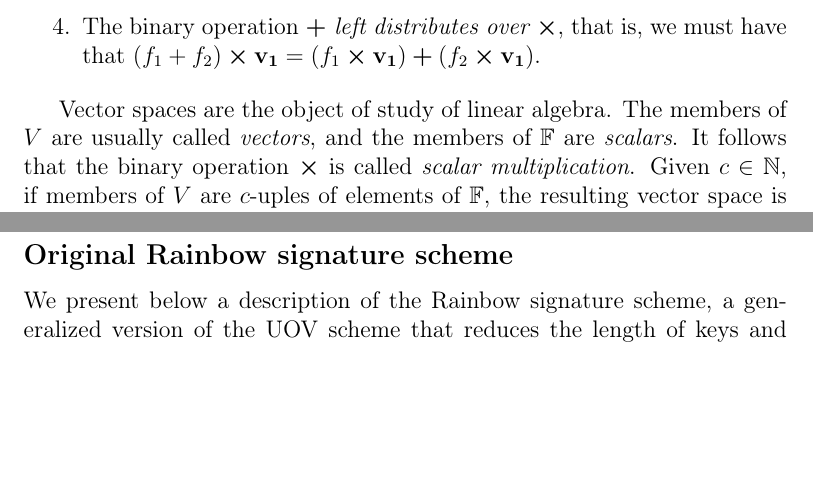
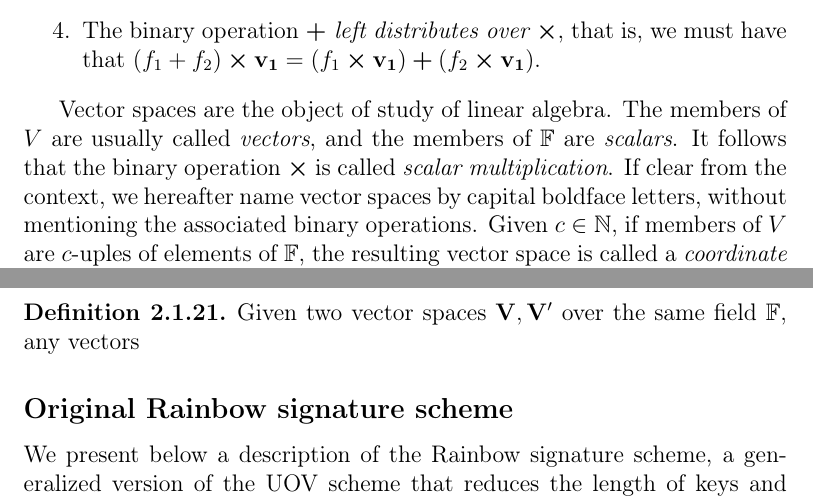
Before and after one commit to zambonin/msc, a LaTeX thesis (main.tex): two parts of pages 12 and 13 of 37, joined at a grey line, cut so that both start at the same text, the shorter picture padded with empty space. Compiled offline with pdfLaTeX.

Commit message:
overleaf_to_git: update main.tex from r4781 to r4793

```diff
--- a/main.tex
+++ b/main.tex
@@ -224,7 +224,7 @@ To generalize the notion of grouping polynomials into a system, it is useful to
   \end{enumerate}
 \end{definition}
 
-Vector spaces are the object of study of linear algebra. The members of $V$ are usually called \emph{vectors}, and the members of $\mathbb{F}$ are \emph{scalars}. It follows that the binary operation $\bm{\times}$ is called \emph{scalar multiplication}. Given $c \in \mathbb{N}$, if members of $V$ are $c$-uples of elements of $\mathbb{F}$, the resulting vector space is called a \emph{coordinate space} and usually represented by $\mathbb{F}^{c}$. We can thus recall Definition~\ref{} and create a function of several polynomials.
+Vector spaces are the object of study of linear algebra. The members of $V$ are usually called \emph{vectors}, and the members of $\mathbb{F}$ are \emph{scalars}. It follows that the binary operation $\bm{\times}$ is called \emph{scalar multiplication}. If clear from the context, we hereafter name vector spaces by capital boldface letters, without mentioning the associated binary operations. Given $c \in \mathbb{N}$, if members of $V$ are $c$-uples of elements of $\mathbb{F}$, the resulting vector space is called a \emph{coordinate space} and usually represented by $\mathbb{F}^{c}$. We can thus recall Definition~\ref{} and create a function of several polynomials.
 
 \begin{definition}
   Given $n, m \in \mathbb{N}$, a finite field $\mathbb{F}$ and $p_{1}, \dots, p_{m} \in \mathbb{F}[x_{1}, \dots, x_{n}]$, a \emph{polynomial map} is a function $j : \mathbb{F}^{n} \to \mathbb{F}^{m}$ defined by a system of polynomial functions
@@ -250,3 +253,6 @@ There always exists at least one basis for a vector space~\cite{}. Indeed, it is
+\begin{definition}
+  Given two vector spaces $\mathbf{V}, \mathbf{V'}$ over the same field $\mathbb{F}$, any vectors
+\end{definition}
 
 % The usual arrangement of the standard basis yields the \emph{identity matrix}, hereafter denoted as $\mathbf{I}_{n}$. In fact, several structures previously defined can also be represented as matrices, which is useful when performing calculations with relatively abstract elements such as polynomials.
 
```
Also changed, not shown: main.tex (5 more changed lines).
